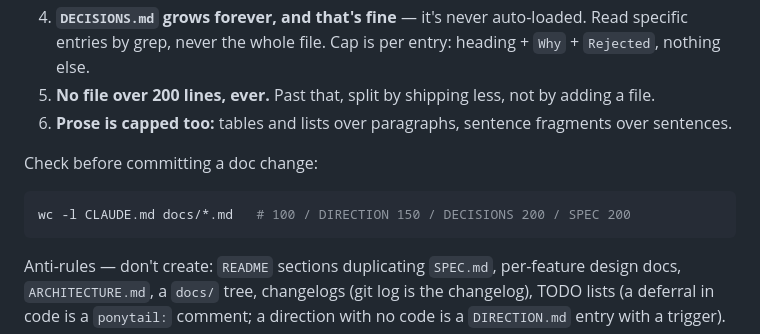
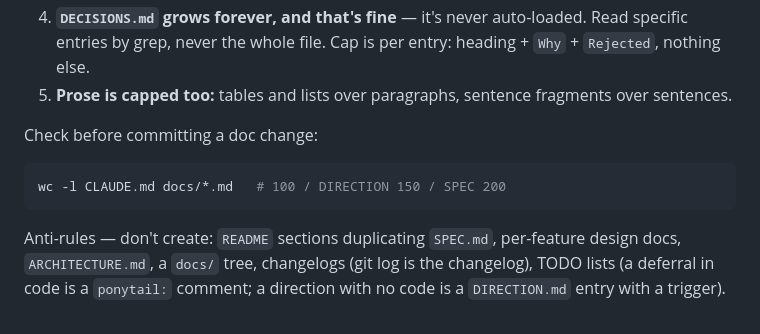
Before and after one commit to hyoseo837/hn-scroller, a Markdown page: CLAUDE.md, the part around the change. Drawn GitHub-style.

````diff
--- a/CLAUDE.md
+++ b/CLAUDE.md
@@ -81,13 +81,12 @@ context windows. Treat the cap as a hard budget, not a target.
    rule yet — it's a decision, so log it.
 4. **`DECISIONS.md` grows forever, and that's fine** — it's never auto-loaded. Read specific entries
    by grep, never the whole file. Cap is per entry: heading + `Why` + `Rejected`, nothing else.
-5. **No file over 200 lines, ever.** Past that, split by shipping less, not by adding a file.
-6. **Prose is capped too:** tables and lists over paragraphs, sentence fragments over sentences.
+5. **Prose is capped too:** tables and lists over paragraphs, sentence fragments over sentences.
 
 Check before committing a doc change:
 
 ```sh
-wc -l CLAUDE.md docs/*.md   # 100 / DIRECTION 150 / DECISIONS 200 / SPEC 200
+wc -l CLAUDE.md docs/*.md   # 100 / DIRECTION 150 / SPEC 200
 ```
 
 Anti-rules — don't create: `README` sections duplicating `SPEC.md`, per-feature design docs, `ARCHITECTURE.md`, a `docs/` tree, changelogs (git log is the changelog), TODO lists (a deferral in code is a `ponytail:` comment; a direction with no code is a `DIRECTION.md` entry with a trigger).
````
Also changed, not shown: docs/DECISIONS.md (+5 -0 lines).
